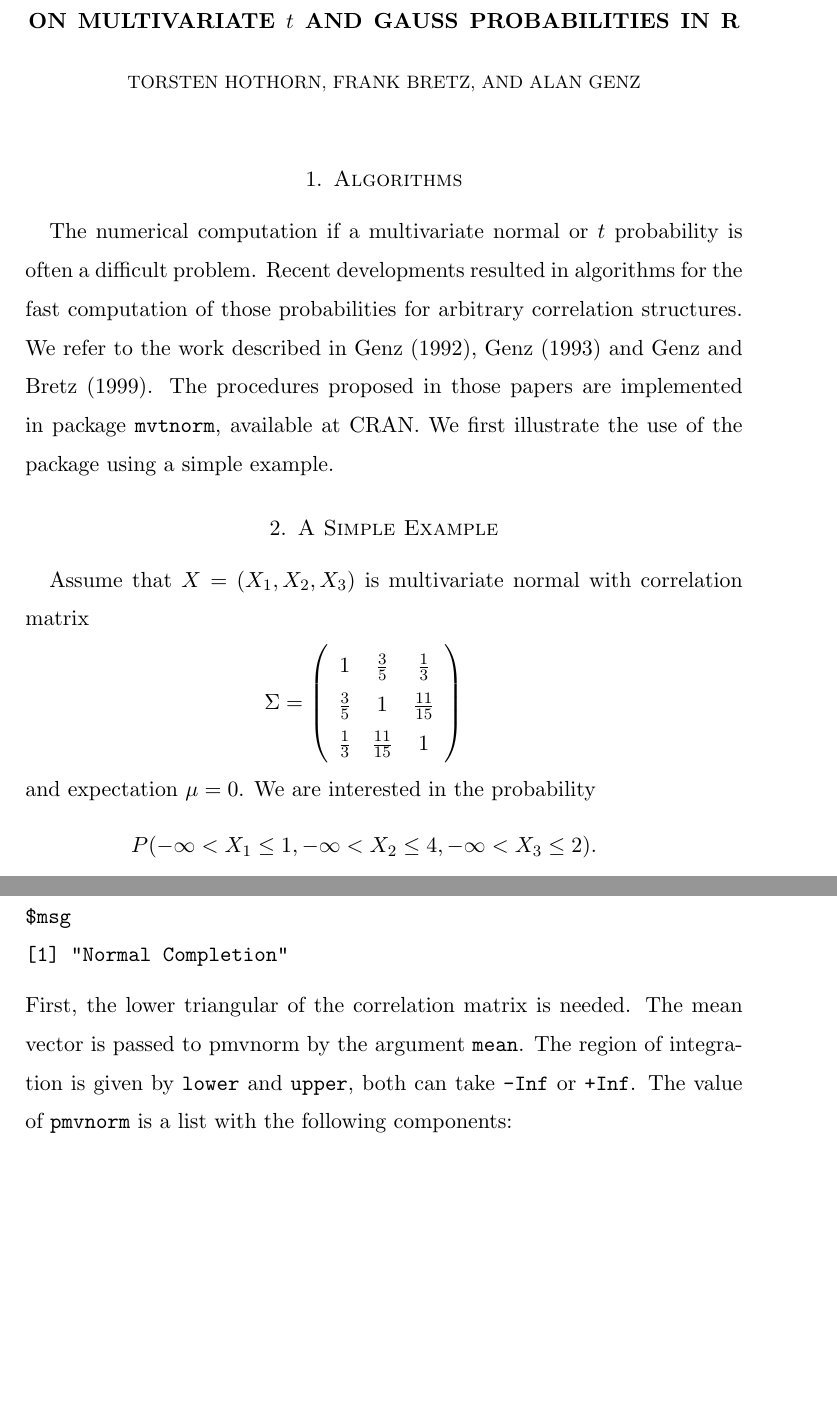
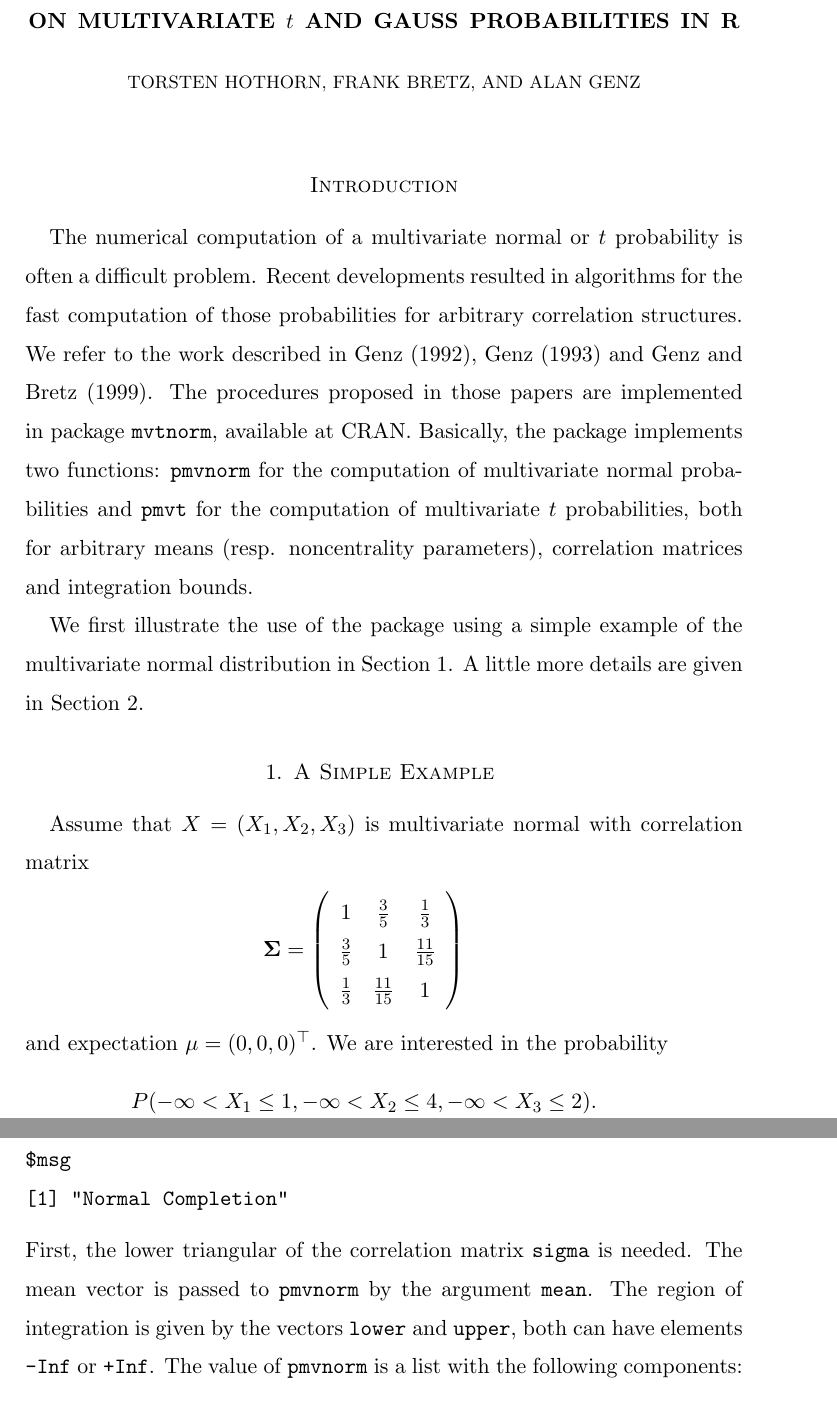
Before and after one commit to rforge/mvtnorm, a LaTeX paper (trunk/mvtnorm/trunk/article/MVT_Rnews.tex): two parts of pages 1 and 2 of 4, joined at a grey line, cut so that both start at the same text, the shorter picture padded with empty space. Compiled offline with pdfLaTeX.

Commit message:
typos
git-svn-id: svn://svn.r-forge.r-project.org/svnroot/mvtnorm@46 edb9625f-4e0d-4859-8d74-9fd3b1da38cb

```diff
--- a/trunk/mvtnorm/trunk/article/MVT_Rnews.tex
+++ b/trunk/mvtnorm/trunk/article/MVT_Rnews.tex
@@ -60,26 +60,34 @@ Pullman, WA 99164-3113 USA}
 
 \maketitle
 
-\section{Algorithms}
+\section*{Introduction}
 
-The numerical computation if a multivariate normal or $t$ probability is
+The numerical computation of a multivariate normal or $t$ probability is
 often a difficult problem. Recent developments resulted in algorithms for
 the fast computation of those probabilities for arbitrary correlation
 structures. We refer to the work described in \cite{numerical-:1992},
 \cite{comparison:1993} and \cite{numerical-:1999}. The procedures proposed
 in those papers are implemented in package {\ttfamily mvtnorm}, available at
-CRAN. We first illustrate the use of the package using a simple example.
+CRAN. Basically, the package implements two functions: {\ttfamily pmvnorm}
+for the computation of multivariate normal probabilities and {\ttfamily
+pmvt} for the computation of multivariate $t$ probabilities, both for
+arbitrary means (resp. noncentrality parameters), correlation matrices
+and integration bounds.
 
-\section{A Simple Example}
+We first illustrate the use of the package using a simple example of the
+multivariate normal distribution in Section \ref{simple}.
+A little more details are given in Section \ref{details}.
+
+\section{A Simple Example \label{simple}}
 
 Assume that $ X = (X_1, X_2, X_3) $ is multivariate normal with correlation
 matrix
 \begin{eqnarray*}
-\Sigma = \left( \begin{array}{ccc} 1 & \frac{3}{5} & \frac{1}{3} \\
+\Sig = \left( \begin{array}{ccc} 1 & \frac{3}{5} & \frac{1}{3} \\
 \frac{3}{5} & 1 & \frac{11}{15} \\
 \frac{1}{3} & \frac{11}{15} & 1 \end{array} \right)
 \end{eqnarray*}
-and expectation $ \mu = 0 $. We are interested in the probability
+and expectation $ \mu = (0,0,0)^{\top} $. We are interested in the probability
 \begin{eqnarray*}
 P(-\infty < X_1 \le 1, -\infty < X_2 \le 4, -\infty < X_3 \le 2).
 \end{eqnarray*}
@@ -100,10 +109,12 @@ $error
 $msg
 [1] "Normal Completion"
 \end{verbatim}
-First, the lower triangular of the correlation matrix is needed. The mean
-vector is passed to pmvnorm by the argument {\ttfamily mean}. The region of
-integration is given by {\ttfamily lower} and {\ttfamily upper}, both can
-take {\ttfamily -Inf} or {\ttfamily +Inf}. The value of {\ttfamily pmvnorm}
+First, the lower triangular of the correlation matrix {\ttfamily sigma}
+is needed. The mean
+vector is passed to {\ttfamily pmvnorm} by the argument {\ttfamily mean}.
+The region of
+integration is given by the vectors {\ttfamily lower} and {\ttfamily upper},
+both can have elements {\ttfamily -Inf} or {\ttfamily +Inf}. The value of {\ttfamily pmvnorm}
 is a list with the following components:
 \begin{itemize}
 \item {\ttfamily value}: the estimated integral value,
```
Also changed, not shown: trunk/mvtnorm/trunk/article/litdb.bib (+2 -2 lines), trunk/mvtnorm/trunk/article/MVT_Rnews.tex (5 more changed lines).
